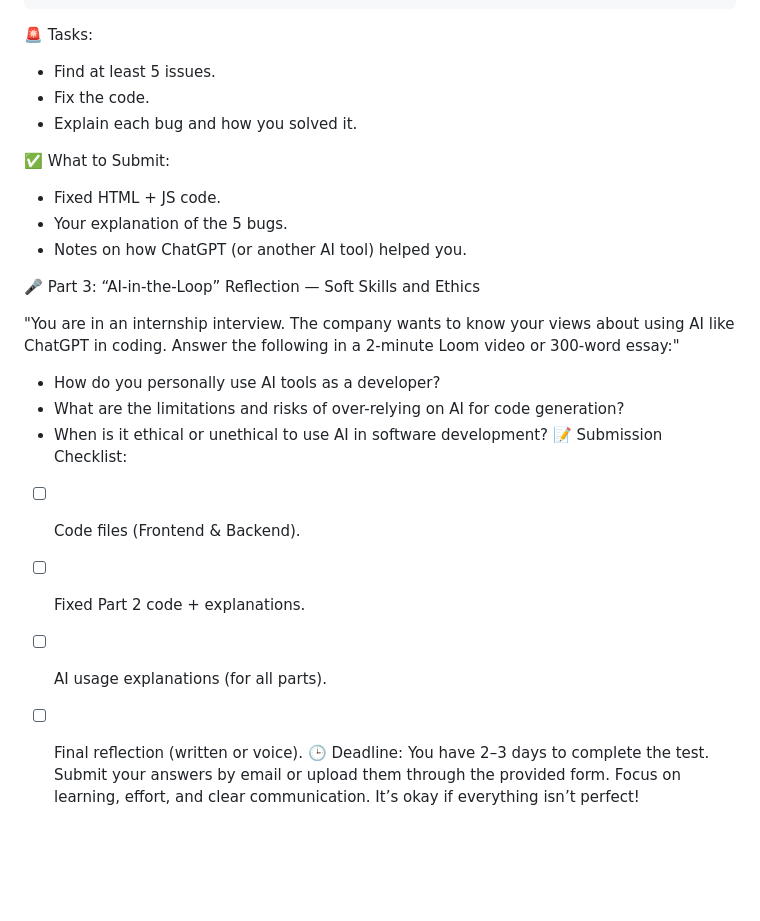
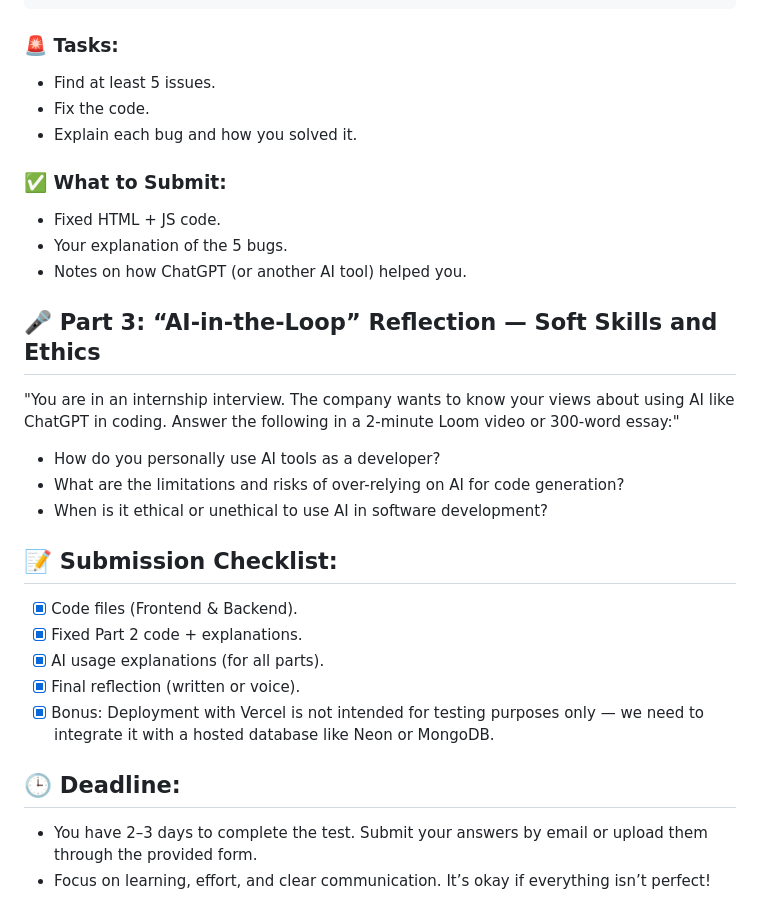
Before and after one commit to ahmadalbourhan/technical-test, a Markdown page: README.md, the part around the change printed below. Drawn GitHub-style; blank space fills up the shorter version.

Commit message:
update instruction

````diff
--- a/README.md
+++ b/README.md
@@ -58,30 +62,35 @@ function addStudent() {
 </html>
 ```
 
-🚨 Tasks:
+### 🚨 Tasks:
 
 - Find at least 5 issues.
 - Fix the code.
 - Explain each bug and how you solved it.
 
-✅ What to Submit:
+### ✅ What to Submit:
 
 - Fixed HTML + JS code.
 - Your explanation of the 5 bugs.
 - Notes on how ChatGPT (or another AI tool) helped you.
 
-🎤 Part 3: “AI-in-the-Loop” Reflection — Soft Skills and Ethics
+## 🎤 Part 3: “AI-in-the-Loop” Reflection — Soft Skills and Ethics
 
 "You are in an internship interview. The company wants to know your views about using AI like ChatGPT in coding. Answer the following in a 2-minute Loom video or 300-word essay:"
 
 - How do you personally use AI tools as a developer?
 - What are the limitations and risks of over-relying on AI for code generation?
 - When is it ethical or unethical to use AI in software development?
-  📝 Submission Checklist:
-- [ ] Code files (Frontend & Backend).
-- [ ] Fixed Part 2 code + explanations.
-- [ ] AI usage explanations (for all parts).
-- [ ] Final reflection (written or voice).
-      🕒 Deadline:
-      You have 2–3 days to complete the test. Submit your answers by email or upload them through the provided form.
-      Focus on learning, effort, and clear communication. It’s okay if everything isn’t perfect!
+
+## 📝 Submission Checklist:
+
+- [x] Code files (Frontend & Backend).
+- [x] Fixed Part 2 code + explanations.
+- [x] AI usage explanations (for all parts).
+- [x] Final reflection (written or voice).
+- [x] Bonus: Deployment with Vercel is not intended for testing purposes only — we need to integrate it with a hosted database like Neon or MongoDB.
+
+## 🕒 Deadline:
+
+- You have 2–3 days to complete the test. Submit your answers by email or upload them through the provided form.
+- Focus on learning, effort, and clear communication. It’s okay if everything isn’t perfect!
````
Also changed, not shown: other parts of README.md (+11 -7 lines).
